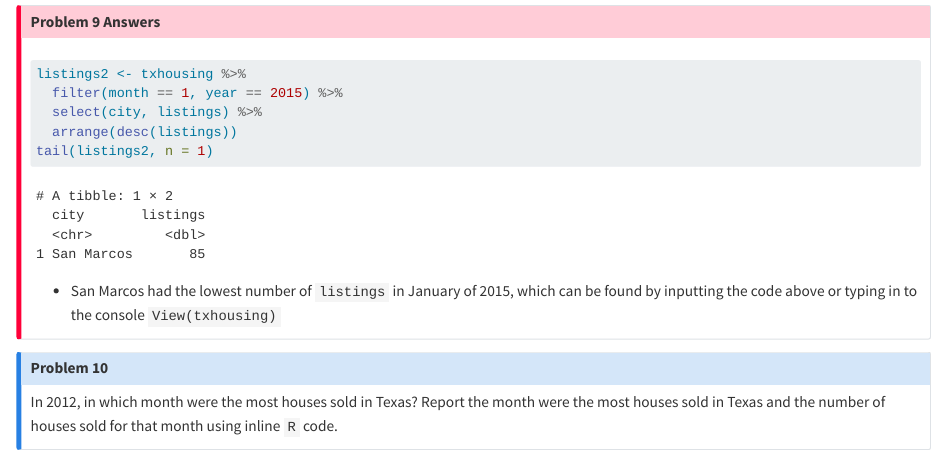
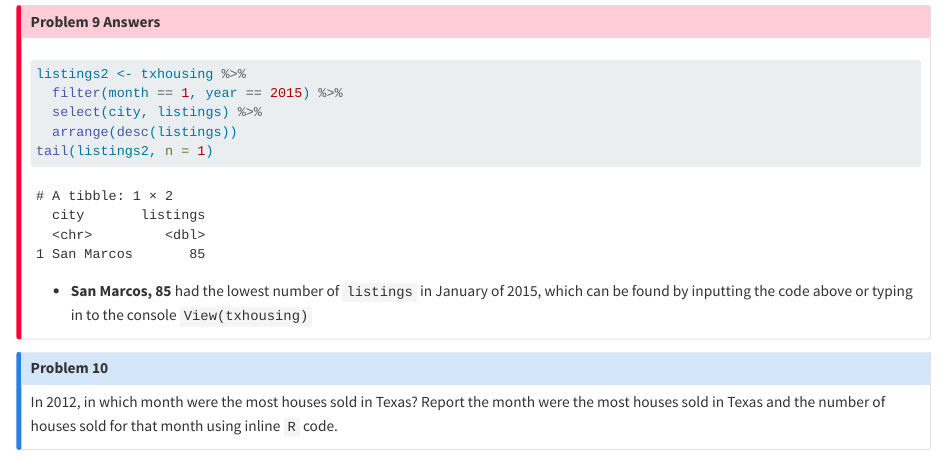
Before and after one commit to STT3850-Fall23/ps-03-yountav, a Quarto document (PS03_source.qmd): the page in a window 1100 px wide, from 10780 px down. Rendered offline with R 4.5, knitr and Pandoc in place of Quarto, with nearby package versions.

Commit message:
Finalizing changes.

````diff
--- a/PS03_source.qmd
+++ b/PS03_source.qmd
@@ -332,7 +332,7 @@ tail(listings2, n = 1)
 
 ```
 
--   San Marcos had the lowest number of `listings` in January of 2015, which can be found by inputting the code above or typing in to the console `View(txhousing)`
+-   **`r tail(listings2, n = 1)` ** had the lowest number of `listings` in January of 2015, which can be found by inputting the code above or typing in to the console `View(txhousing)`
 :::
 
 ::: {.callout-note icon="false" title="Problem 10"}
````
Also changed, not shown: PS03_source.html.
